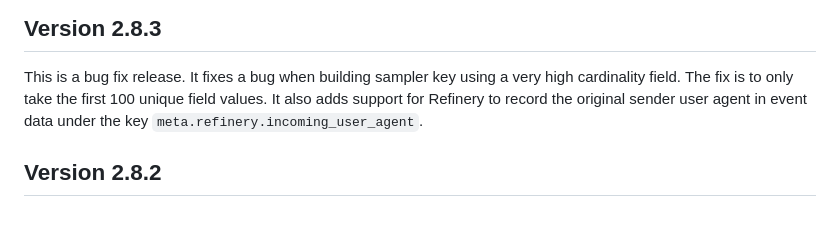
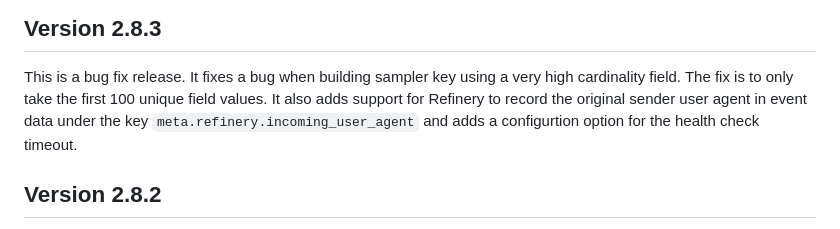
Before and after one commit to honeycombio/refinery, a Markdown page: RELEASE_NOTES.md, the part around the change. Rendered like a GitHub page.

Commit message:
upate change log and release notes

```diff
--- a/RELEASE_NOTES.md
+++ b/RELEASE_NOTES.md
@@ -6,7 +6,7 @@ While [CHANGELOG.md](./CHANGELOG.md) contains detailed documentation and links t
 
 This is a bug fix release.
 It fixes a bug when building sampler key using a very high cardinality field. The fix is to only take the first 100 unique field values.
-It also adds support for Refinery to record the original sender user agent in event data under the key `meta.refinery.incoming_user_agent`.
+It also adds support for Refinery to record the original sender user agent in event data under the key `meta.refinery.incoming_user_agent` and adds a configurtion option for the health check timeout.
 
 ## Version 2.8.2
 
```
Also changed, not shown: CHANGELOG.md (+1 -0 lines).
